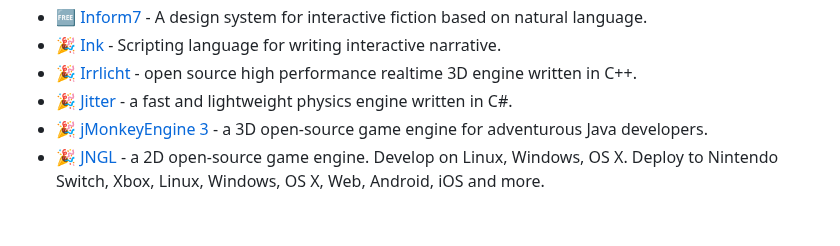
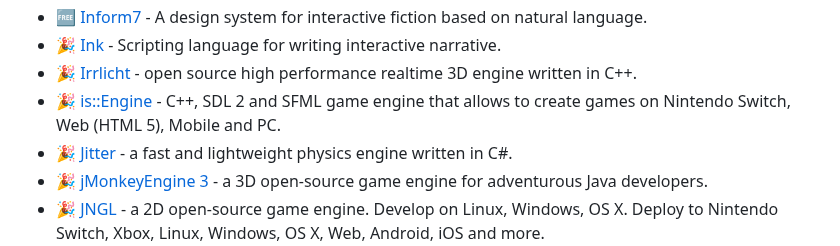
Before and after one commit to ellisonleao/magictools, a Markdown page: README.md, the part around the change. Rendered like a GitHub page; blank space fills up the shorter version.

```diff
--- a/README.md
+++ b/README.md
@@ -264,6 +264,7 @@ _Set of game frameworks, engines and platforms_
 - :free: [Inform7](http://inform7.com/) - A design system for interactive fiction based on natural language.
 - :tada: [Ink](http://www.inklestudios.com/ink/) - Scripting language for writing interactive narrative.
 - :tada: [Irrlicht](http://irrlicht.sourceforge.net/) - open source high performance realtime 3D engine written in C++.
+- :tada: [is::Engine](https://github.com/Is-Daouda/is-Engine) - C++, SDL 2 and SFML game engine that allows to create games on Nintendo Switch, Web (HTML 5), Mobile and PC.
 - :tada: [Jitter](https://github.com/mattleibow/jitterphysics) - a fast and lightweight physics engine written in C#.
 - :tada: [jMonkeyEngine 3](http://jmonkeyengine.org/) - a 3D open-source game engine for adventurous Java developers.
 - :tada: [JNGL](https://github.com/jhasse/jngl) - a 2D open-source game engine. Develop on Linux, Windows, OS X. Deploy to Nintendo Switch, Xbox, Linux, Windows, OS X, Web, Android, iOS and more.
```
